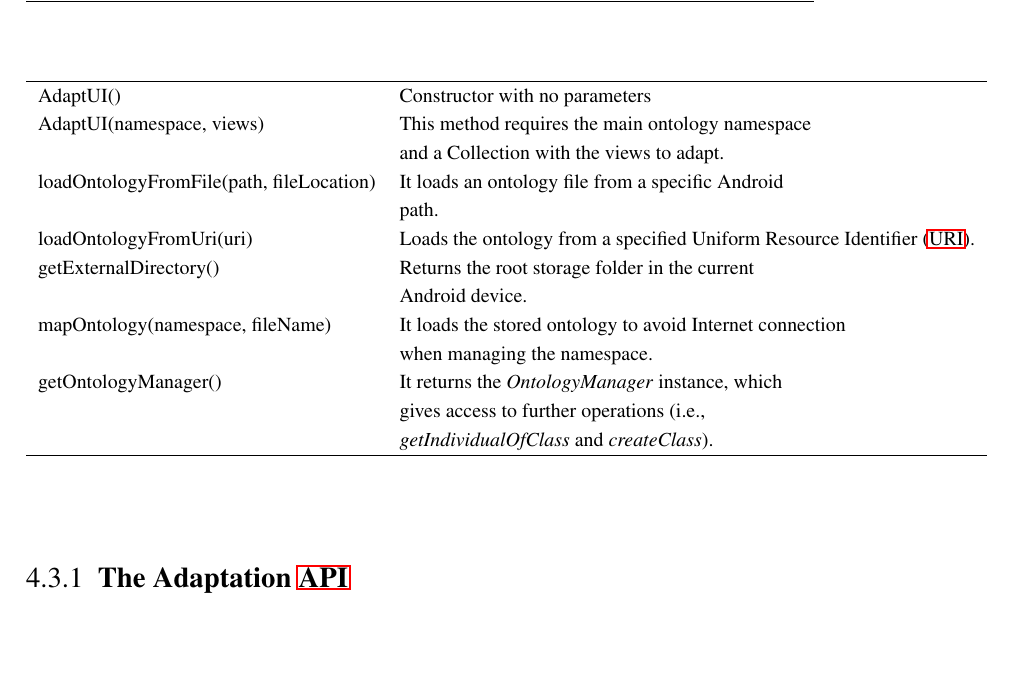
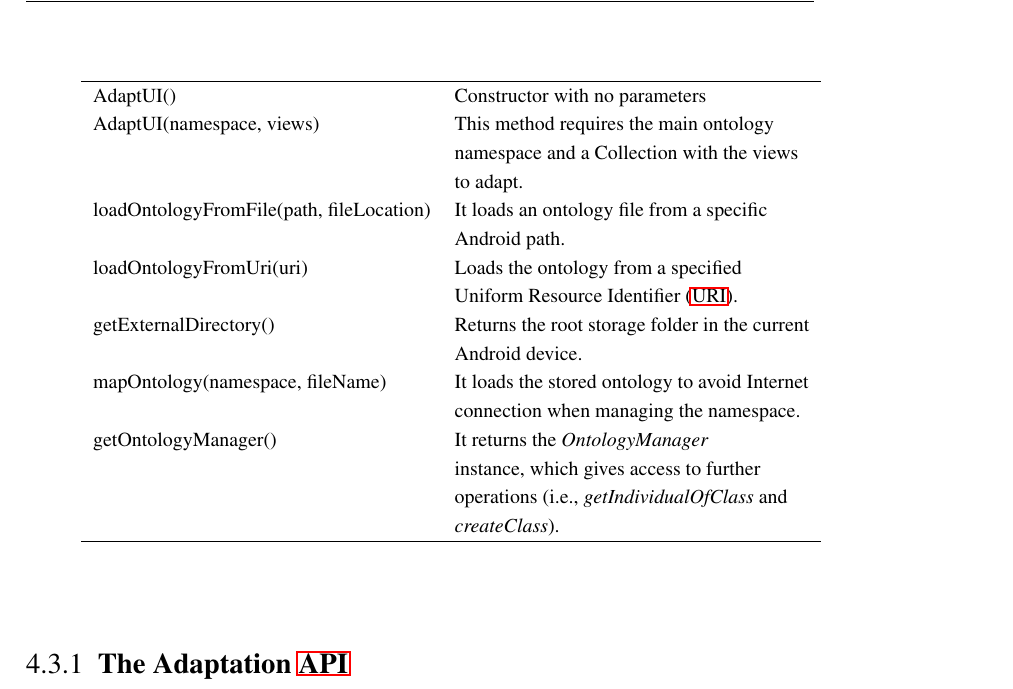
Before and after one commit to edlectrico/dissertation, a LaTeX thesis (dissertation.tex, which reads 4_system_architecture/43_application_layer.tex): part of page 151 of 238, cut so that both start at the same text, the shorter picture padded with empty space. Compiled offline with pdfLaTeX; a LaTeX package or settings file that is missing is left out.

Commit message:
Fixed table width

```diff
--- a/4_system_architecture/43_application_layer.tex
+++ b/4_system_architecture/43_application_layer.tex
@@ -42,19 +42,22 @@ ontology and its initialization.
   \hline
   \textbf{Method}				& \textbf{Description}\\
   \hline
-  AdaptUI()					& Constructor with no parameters			\\
-  AdaptUI(namespace, views)			& This method requires the main ontology namespace	\\
-						& and a Collection with the views to adapt.		\\
-  loadOntologyFromFile(path, fileLocation)	& It loads an ontology file from a specific Android	\\
-						& path.							\\
-  loadOntologyFromUri(uri)			& Loads the ontology from a specified \ac{uri}.		\\
-  getExternalDirectory()			& Returns the root storage folder in the current	\\
-						& Android device.					\\
-  mapOntology(namespace, fileName)		& It loads the stored ontology to avoid Internet connection\\
-						& when managing the namespace.				\\
-  getOntologyManager()				& It returns the \textit{OntologyManager} instance, which\\
-						& gives access to further operations (i.e., 		\\
-						& \textit{getIndividualOfClass} and \textit{createClass}).\\
+  AdaptUI()					& Constructor with no parameters		\\
+  AdaptUI(namespace, views)			& This method requires the main ontology 	\\
+						& namespace and a Collection with the views	\\
+						& to adapt.					\\
+  loadOntologyFromFile(path, fileLocation)	& It loads an ontology file from a specific 	\\
+						& Android path.					\\
+  loadOntologyFromUri(uri)			& Loads the ontology from a specified 		\\
+						& \ac{uri}.					\\
+  getExternalDirectory()			& Returns the root storage folder in the current\\
+						& Android device.				\\
+  mapOntology(namespace, fileName)		& It loads the stored ontology to avoid Internet\\
+						& connection when managing the namespace.	\\
+  getOntologyManager()				& It returns the \textit{OntologyManager} 	\\
+						& instance, which gives access to further 	\\
+						& operations (i.e., \textit{getIndividualOfClass} and \\
+						& \textit{createClass}).			\\
   \hline
 \end{longtable}
 \end{center}
```
